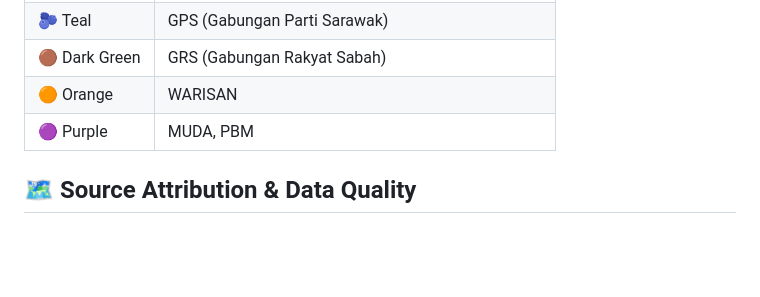
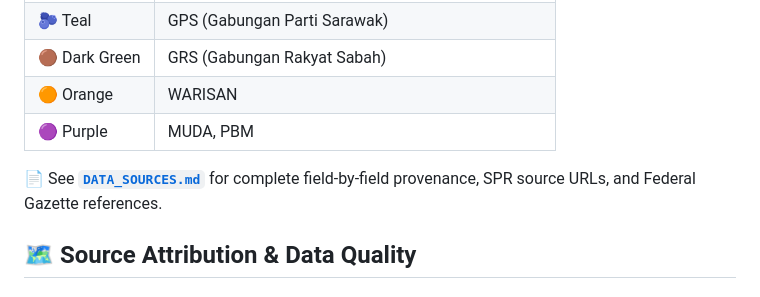
Before and after one commit to syafiqfaiz/parlimen-map, a Markdown page: README.md, the part around the change. Drawn GitHub-style; blank space fills up the shorter version.

Commit message:
Add DATA_SOURCES.md: full provenance trace, SPR primary source URLs, Federal Gazette refs

```diff
--- a/README.md
+++ b/README.md
@@ -45,6 +45,8 @@ Each entry contains:
 | 🟠 Orange | WARISAN |
 | 🟣 Purple | MUDA, PBM |
 
+📄 See **[`DATA_SOURCES.md`](./DATA_SOURCES.md)** for complete field-by-field provenance, SPR source URLs, and Federal Gazette references.
+
 ## 🗺️ Source Attribution & Data Quality
 
 ### ✅ Primary Sources
```
Also changed, not shown: DATA_SOURCES.md (added, +98 -0 lines).
